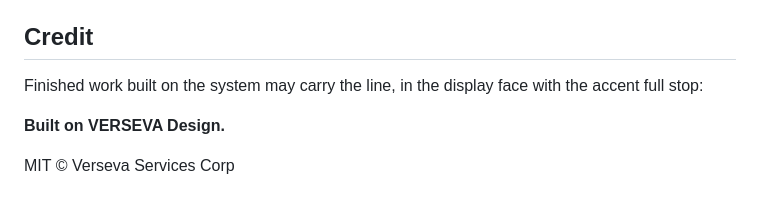
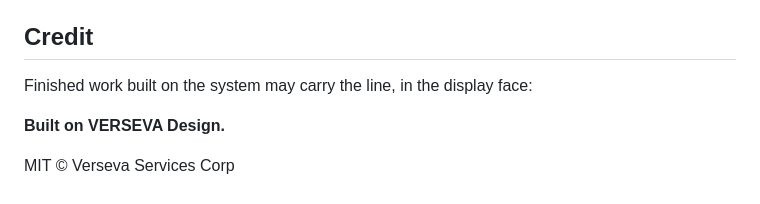
Before and after one commit to VERSEVA/design, a Markdown page: README.md, the part around the change. Rendered like a GitHub page.

```diff
--- a/README.md
+++ b/README.md
@@ -192,8 +192,7 @@ independent axes.
 
 ## Credit
 
-Finished work built on the system may carry the line, in the display face with the
-accent full stop:
+Finished work built on the system may carry the line, in the display face:
 
 **Built on VERSEVA Design.**
 
```
Also changed, not shown: docs/laws.md (+11 -5 lines).
